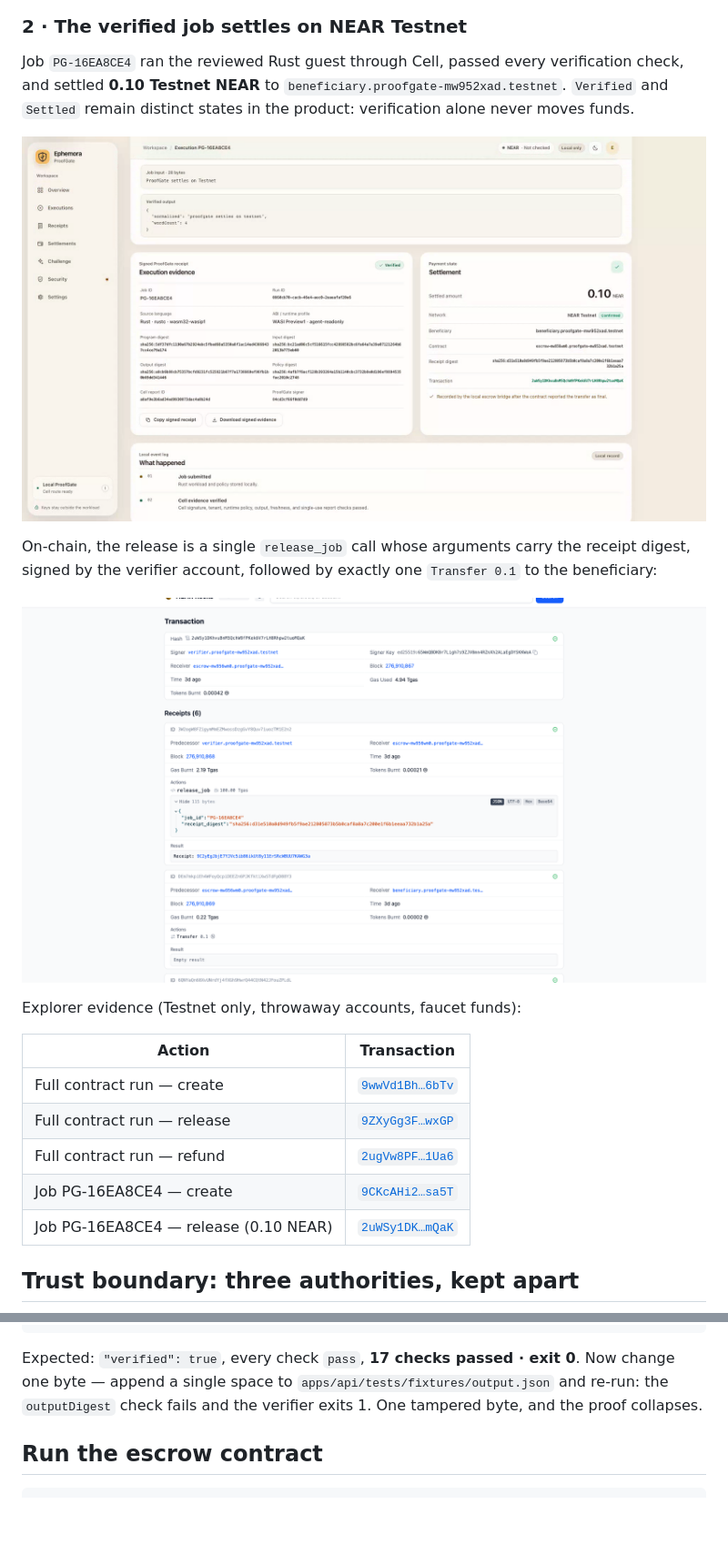
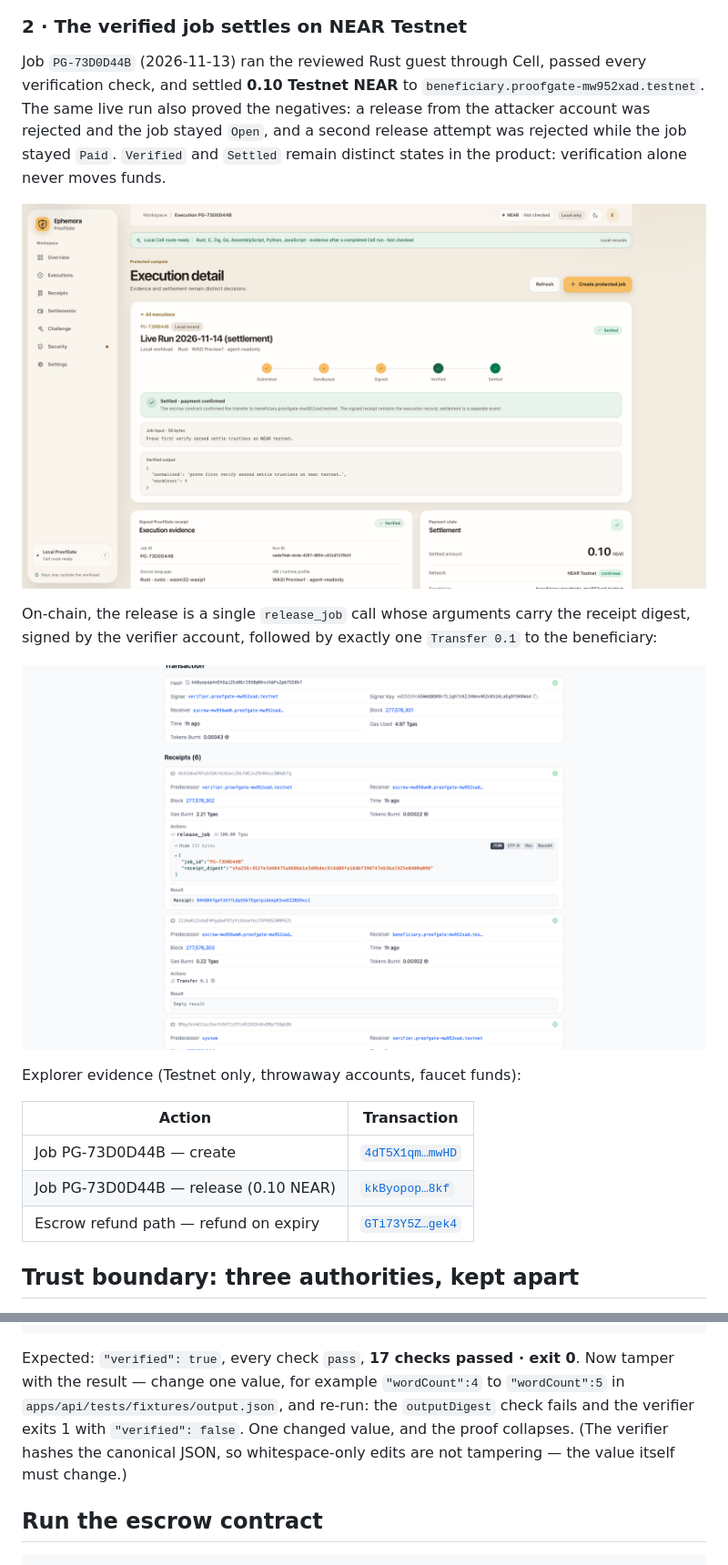
Before and after one commit to MichaelS1011/Ephemora-ProofGate, a Markdown page: README.md, 2 parts joined by grey strips. Shown at 91% size. GitHub-like rendering; pictures changed too: docs/assets/testnet-explorer.png, docs/assets/verified-receipt.png; blank space fills up the shorter version.

Commit message:
docs: refresh evidence to live run PG-73D0D44B
- Recapture all five README screenshots from the current UI against the
  live API (settled job PG-73D0D44B, blocked probe PG-8EDDD025)
- Replace the explorer screenshot with the release_job transaction for
  PG-73D0D44B (receipt digest 452fe3d4, Transfer 0.1 to beneficiary)
- Update the on-chain evidence table to create/release/refund of the
  2026-11-13 live loop; note attacker and double-release rejections
- Correct the tamper-demo instructions: tamper a value (wordCount),
  not whitespace, since the verifier hashes canonical JSON
- Sync CHALLENGE_STRATEGY integration state (live Cell/API preview)

````diff
--- a/README.md
+++ b/README.md
@@ -79,10 +79,13 @@ settlement is **no payout**.
 
 ### 2 · The verified job settles on NEAR Testnet
 
-Job `PG-16EA8CE4` ran the reviewed Rust guest through Cell, passed every
-verification check, and settled **0.10 Testnet NEAR** to
-`beneficiary.proofgate-mw952xad.testnet`. `Verified` and `Settled` remain
-distinct states in the product: verification alone never moves funds.
+Job `PG-73D0D44B` (2026-11-13) ran the reviewed Rust guest through Cell, passed
+every verification check, and settled **0.10 Testnet NEAR** to
+`beneficiary.proofgate-mw952xad.testnet`. The same live run also proved the
+negatives: a release from the attacker account was rejected and the job stayed
+`Open`, and a second release attempt was rejected while the job stayed `Paid`.
+`Verified` and `Settled` remain distinct states in the product: verification
+alone never moves funds.
 
 ![Verified receipt and settlement panel — 0.10 NEAR, Testnet, confirmed](docs/assets/verified-receipt.png)
 
@@ -96,11 +99,9 @@ Explorer evidence (Testnet only, throwaway accounts, faucet funds):
 
 | Action | Transaction |
 |---|---|
-| Full contract run — create | [`9wwVd1Bh…6bTv`](https://explorer.testnet.near.org/transactions/9wwVd1BhnvJx9BgLBaBARwWGVwzU79cGQkN2CH9w6bTv) |
-| Full contract run — release | [`9ZXyGg3F…wxGP`](https://explorer.testnet.near.org/transactions/9ZXyGg3FeXpLcHcq16ijvGuQu6MrAzRYhU4cF56ZwxGP) |
-| Full contract run — refund | [`2ugVw8PF…1Ua6`](https://explorer.testnet.near.org/transactions/2ugVw8PFo2t9gr3rvwz1UThbJcVpjHsEKKASSA3w1Ua6) |
-| Job PG-16EA8CE4 — create | [`9CKcAHi2…sa5T`](https://explorer.testnet.near.org/transactions/9CKcAHi2jVLwrV8ABiR36PcXcz9YLRg3A2nsNXc9sa5T) |
-| Job PG-16EA8CE4 — release (0.10 NEAR) | [`2uWSy1DK…mQaK`](https://explorer.testnet.near.org/transactions/2uWSy1DKhvuBnM5QchW9fPKek6V7rLH8Rhpw2tuoMQaK) |
+| Job PG-73D0D44B — create | [`4dT5X1qm…mwHD`](https://explorer.testnet.near.org/transactions/4dT5X1qmaVeBmYpLiQEnF9MWGDdRteJREvGDFuc9mwHD) |
+| Job PG-73D0D44B — release (0.10 NEAR) | [`kkByopop…8kf`](https://explorer.testnet.near.org/transactions/kkByopop4xEhGqiZhsNGr29GBpNhvzhbFu2pb7GS8kf) |
+| Escrow refund path — refund on expiry | [`GTi73Y5Z…gek4`](https://explorer.testnet.near.org/transactions/GTi73Y5Zt6WccKki2C2FJKoGHctLD9E7H5nm8zVygek4) |
 
 ## Trust boundary: three authorities, kept apart
 
@@ -142,9 +143,11 @@ python3 apps/api/verify_bundle.py \
 ```
 
 Expected: `"verified": true`, every check `pass`, **17 checks passed · exit
-0**. Now change one byte — append a single space to
-`apps/api/tests/fixtures/output.json` and re-run: the `outputDigest` check
-fails and the verifier exits 1. One tampered byte, and the proof collapses.
+0**. Now tamper with the result — change one value, for example `"wordCount":4`
+to `"wordCount":5` in `apps/api/tests/fixtures/output.json`, and re-run: the
+`outputDigest` check fails and the verifier exits 1 with `"verified": false`.
+One changed value, and the proof collapses. (The verifier hashes the canonical
+JSON, so whitespace-only edits are not tampering — the value itself must change.)
 
 ## Run the escrow contract
 
````
Also changed, not shown: docs/CHALLENGE_STRATEGY.md (+4 -3 lines), docs/assets/network-denied.png, docs/assets/overview.png, docs/assets/security.png.
